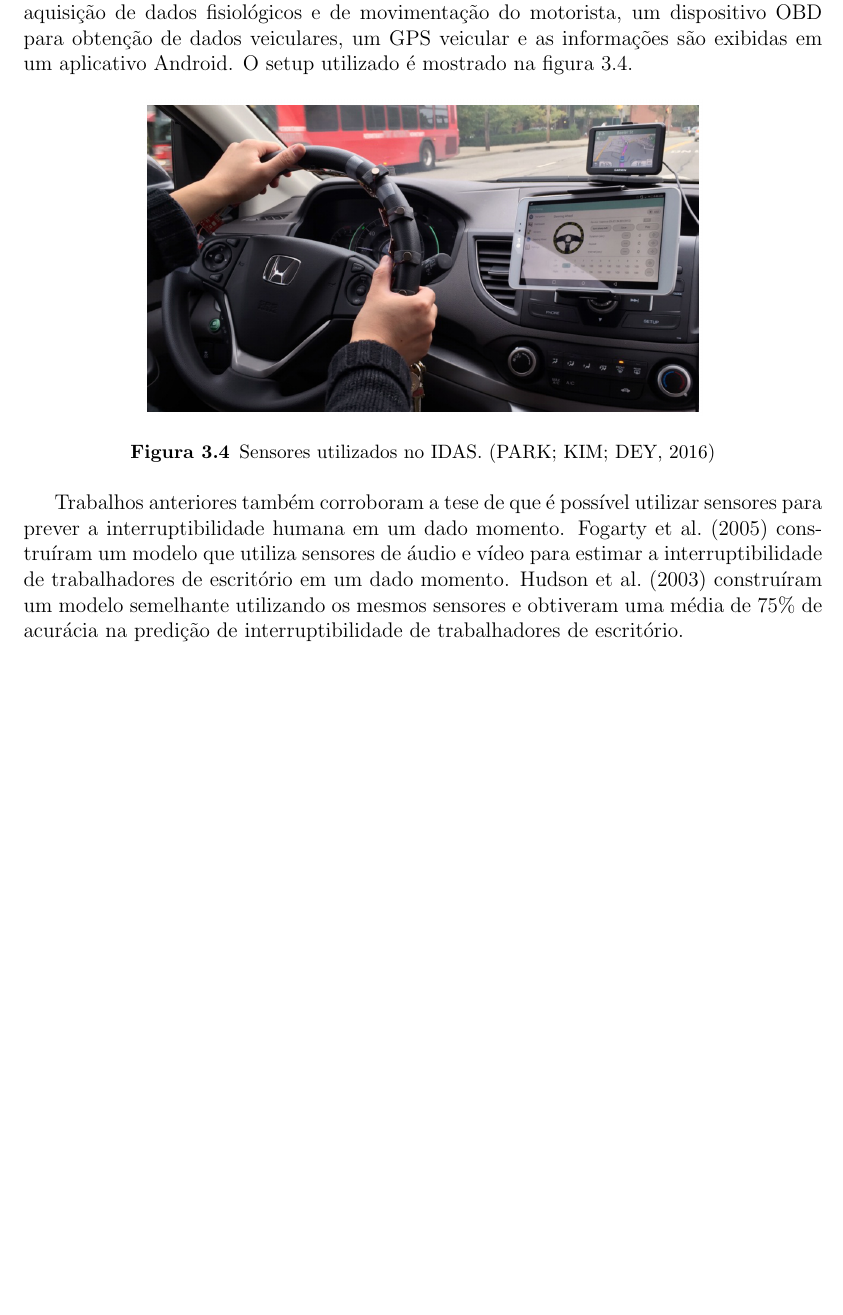
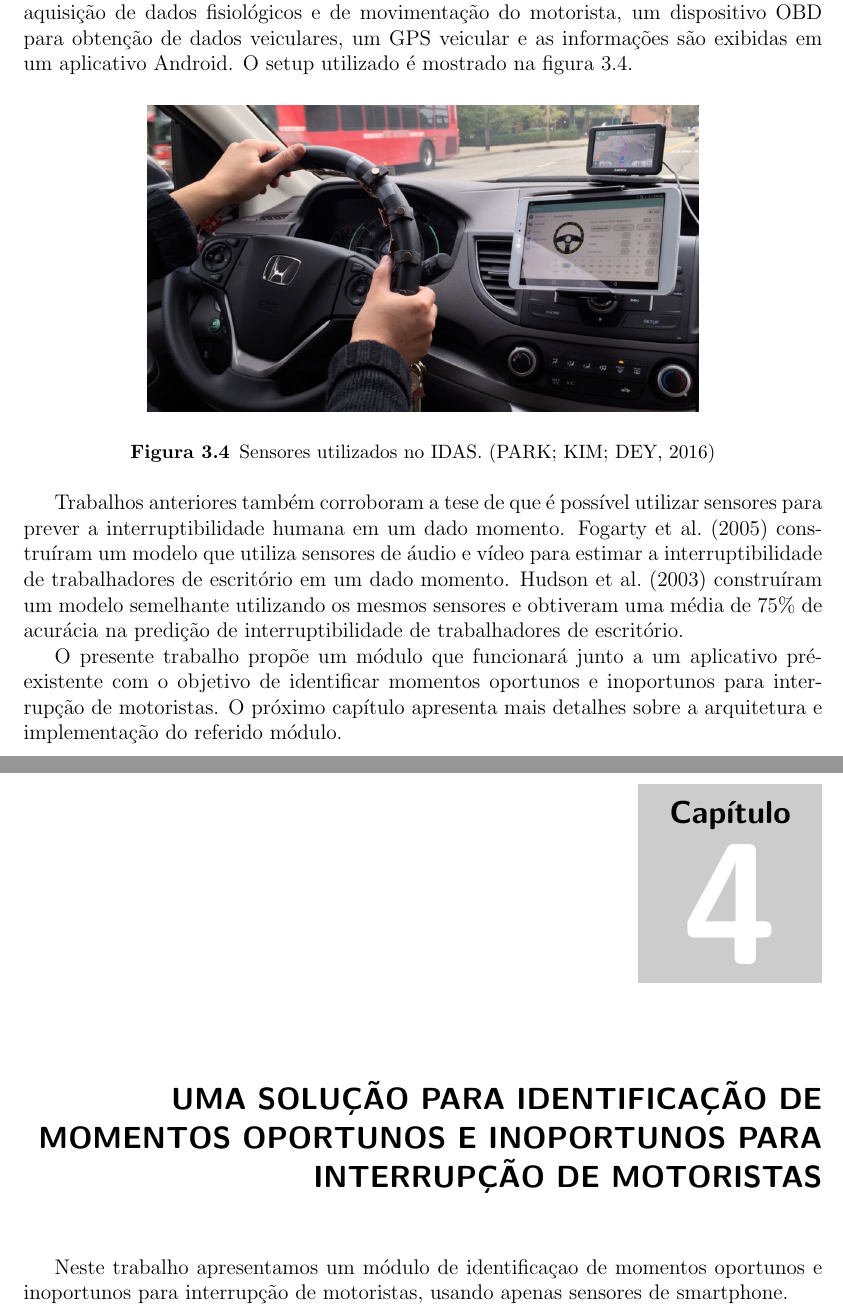
Before and after one commit to Genjiff/projeto-final, a LaTeX thesis (tcc.tex, which reads texts/revisao_literatura.tex, texts/solucao_notificacao.tex): part of page 23 of 26 before the commit and two parts of pages 23 and 24 of 27 after it, the two joined at a grey line, cut so that both start at the same text, the shorter picture padded with empty space. Compiled offline with pdfLaTeX.

Commit message:
Modificando textos

```diff
--- a/texts/revisao_literatura.tex
+++ b/texts/revisao_literatura.tex
@@ -196,3 +196,7 @@ humana em um dado momento. \citeonline{fogarty2005predicting} construíram um mo
 para estimar a interruptibilidade de trabalhadores de escritório em um dado momento. \citeonline{hudson2003predicting}
 construíram um modelo semelhante utilizando os mesmos sensores e obtiveram uma média de 75\% de acurácia na predição de
 interruptibilidade de trabalhadores de escritório.
+
+O presente trabalho propõe um módulo que funcionará junto a um aplicativo pré-existente com o objetivo de identificar momentos
+oportunos e inoportunos para interrupção de motoristas. O próximo capítulo apresenta mais detalhes sobre a arquitetura e
+implementação do referido módulo.
--- a/texts/solucao_notificacao.tex
+++ b/texts/solucao_notificacao.tex
@@ -0,0 +1,5 @@
+\xchapter{Uma solução para identificação de momentos oportunos e inoportunos para interrupção de motoristas}{}
+\label{solucao}
+
+Neste trabalho apresentamos um módulo de identificaçao de momentos oportunos e inoportunos para interrupção de
+motoristas, usando apenas sensores de smartphone.
```
Also changed, not shown: tcc.tex (+0 -1 lines).
